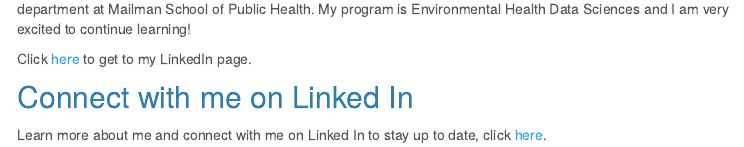
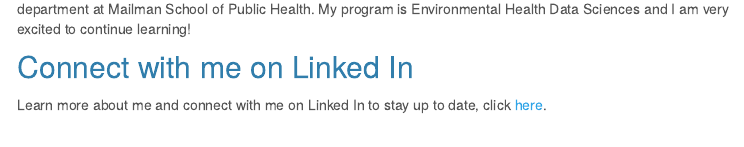
Before and after one commit to karolinabwiesiolek/kw3041-karolina.github.io, an R Markdown document (index.Rmd): the page in a window 1100 px wide, from 240 px down. The pictures show the output file index.html that the author committed with the source, opened offline; library style sheets and scripts come from the installed R packages; menus at the side of the page are left out.

Commit message:
fixing the index.Rdm file - removing the linked in

```diff
--- a/index.Rmd
+++ b/index.Rmd
@@ -14,7 +14,6 @@
 
 My name is Karolina Wiesiolek and I am a first-year student in the MS program in Environemntal Health Science's department at Mailman School of Public Health. My program is Environmental Health Data Sciences and I am very excited to continue learning!
 
-Click [here](https://www.linkedin.com/in/karolina-wiesiolek-8a47b523b) to get to my LinkedIn page.
 
 ## Connect with me on Linked In
 
```
Also changed, not shown: index.html.
